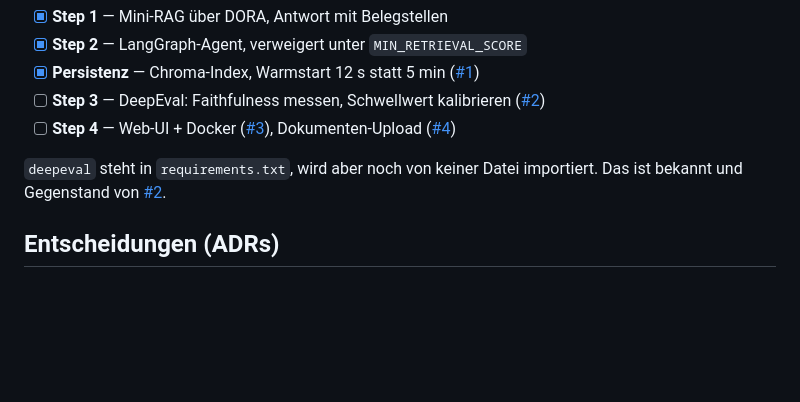
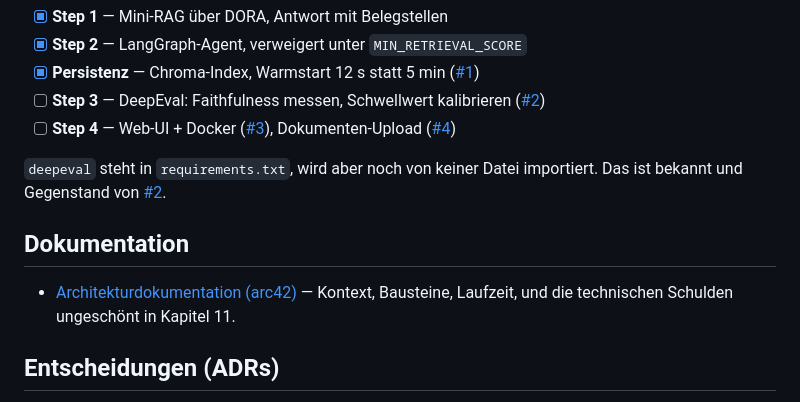
Before and after one commit to Gereon93/regRAG, a Markdown page: README.md, the part around the change. Drawn GitHub-style; blank space fills up the shorter version.

```diff
--- a/README.md
+++ b/README.md
@@ -58,6 +58,10 @@ Neuaufbau erzwingen: `REGRAG_INDEX_NEU_BAUEN=1 python agent.py`.
 
 `deepeval` steht in `requirements.txt`, wird aber noch von keiner Datei importiert. Das ist bekannt und Gegenstand von [#2](../../issues/2).
 
+## Dokumentation
+
+- [Architekturdokumentation (arc42)](docs/arc42.md) — Kontext, Bausteine, Laufzeit, und die technischen Schulden ungeschönt in Kapitel 11.
+
 ## Entscheidungen (ADRs)
 
 - [0001](docs/adr/0001-pdf-nach-markdown-statt-pdf-direkt.md) — PDF nach Markdown, statt das PDF direkt zu indexieren
```
Also changed, not shown: docs/arc42.md (added, +269 -0 lines).
